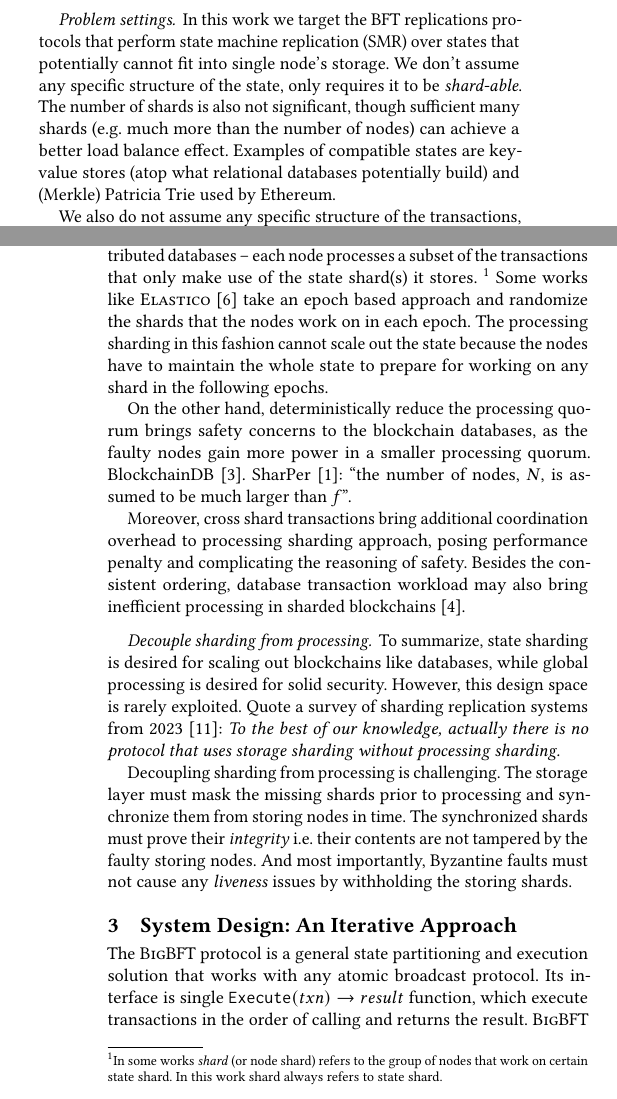
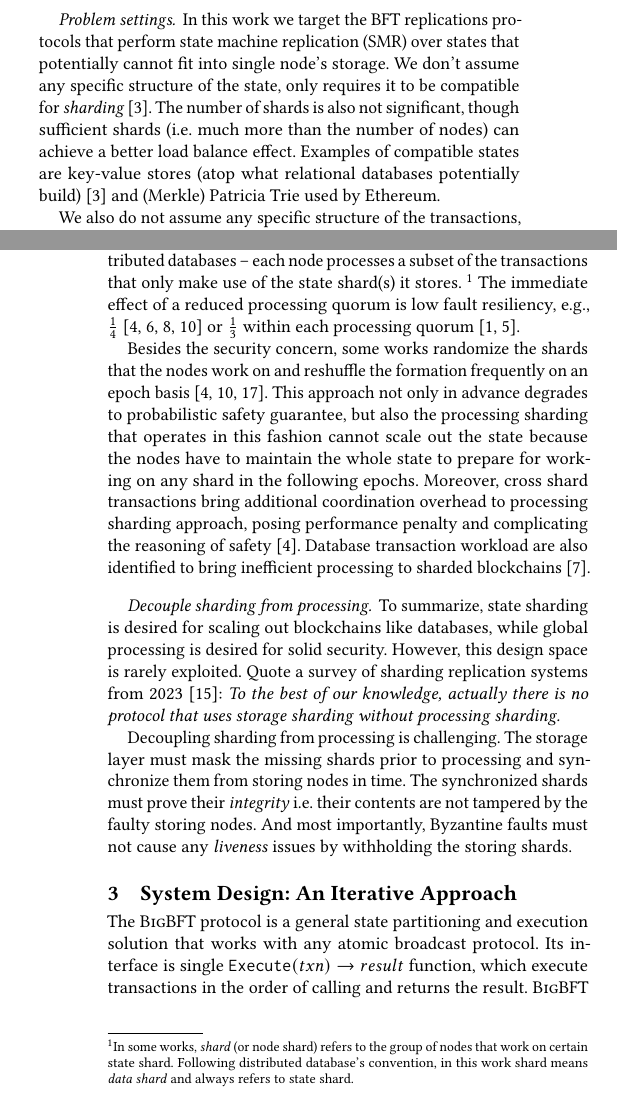
Before and after one commit to sgdxbc/bigbft-paper, a LaTeX document (paper.tex, which reads sections/background.tex): two parts of the columns of pages 1 and 2 of 4, joined at a grey line, cut so that both start at the same text. Compiled offline with pdfLaTeX; a LaTeX package or settings file that is missing is left out.

Commit message:
bg: Update

```diff
--- a/sections/background.tex
+++ b/sections/background.tex
@@ -3,9 +3,9 @@
 
 \paragraph{Problem settings.}
 In this work we target the BFT replications protocols that perform state machine replication (SMR) over states that potentially cannot fit into single node's storage.
-We don't assume any specific structure of the state, only requires it to be \emph{shard-able}.
-The number of shards is also not significant, though sufficient many shards (\eg much more than the number of nodes) can achieve a better load balance effect.
-Examples of compatible states are key-value stores (atop what relational databases potentially build) and (Merkle) Patricia Trie used by Ethereum.
+We don't assume any specific structure of the state, only requires it to be compatible for \emph{sharding}~\cite{corbett2013spanner}.
+The number of shards is also not significant, though sufficient shards (\ie much more than the number of nodes) can achieve a better load balance effect.
+Examples of compatible states are key-value stores (atop what relational databases potentially build)~\cite{corbett2013spanner} and (Merkle) Patricia Trie used by Ethereum.
 
 We also do not assume any specific structure of the transactions, which may range from simple key-value updates to complex smart contracts.
 We only expect that most transactions in the workload access only single or few shards (\ie online transaction processing (OLTP) workload instead of online analytical processing (OLAP)).
@@ -39,18 +39,15 @@ As previously discussed, these solutions are not desirable by blockchain databas
 
 The other works perform \emph{processing sharding} like regular distributed databases -- each node processes a subset of the transactions that only make use of the state shard(s) it stores.
 \footnote{
-    In some works \emph{shard} (or node shard) refers to the group of nodes that work on certain state shard.
-    In this work shard always refers to state shard.
+    In some works, \emph{shard} (or node shard) refers to the group of nodes that work on certain state shard.
+    Following distributed database's convention, in this work shard means \emph{data shard} and always refers to state shard.
 }
-Some works like \textsc{Elastico}~\cite{luu2016secure} take an epoch based approach and randomize the shards that the nodes work on in each epoch.
-The processing sharding in this fashion cannot scale out the state because the nodes have to maintain the whole state to prepare for working on any shard in the following epochs.
+The immediate effect of a reduced processing quorum is low fault resiliency, \eg, $\frac{1}{4}$~\cite{luu2016secure,kokoris2018omniledger,eyal2016bitcoin,dang2019towards} or $\frac{1}{3}$ within each processing quorum~\cite{el2019blockchaindb,amiri2021sharper}.
 
-On the other hand, deterministically reduce the processing quorum brings safety concerns to the blockchain databases, as the faulty nodes gain more power in a smaller processing quorum.
-BlockchainDB~\cite{el2019blockchaindb}.
-SharPer~\cite{amiri2021sharper}: ``the number of nodes, $N$, is assumed to be much larger than $f$''.
-
-Moreover, cross shard transactions bring additional coordination overhead to processing sharding approach, posing performance penalty and complicating the reasoning of safety.
-Besides the consistent ordering, database transaction workload may also bring inefficient processing in sharded blockchains~\cite{hong2024gridb}.
+Besides the security concern, some works randomize the shards that the nodes work on and reshuffle the formation frequently on an epoch basis~\cite{luu2016secure,dang2019towards,yu2020ohie}.
+This approach not only in advance degrades to probabilistic safety guarantee, but also the processing sharding that operates in this fashion cannot scale out the state because the nodes have to maintain the whole state to prepare for working on any shard in the following epochs.
+Moreover, cross shard transactions bring additional coordination overhead to processing sharding approach, posing performance penalty and complicating the reasoning of safety~\cite{dang2019towards}.
+Database transaction workload are also identified to bring inefficient processing to sharded blockchains~\cite{hong2024gridb}.
 
 % Efficient reliable broadcast with erasure code\cite{cachin2005asynchronous}, used in HoneyBadger\cite{miller2016honey}.
 % Ceph~\cite{weil2006ceph}, HDFS~\cite{shvachko2010hadoop}, Azure~\cite{huang2012erasure}.
```
Also changed, not shown: paper.bib (+45 -0 lines), paper.tex (+1 -1 lines).
